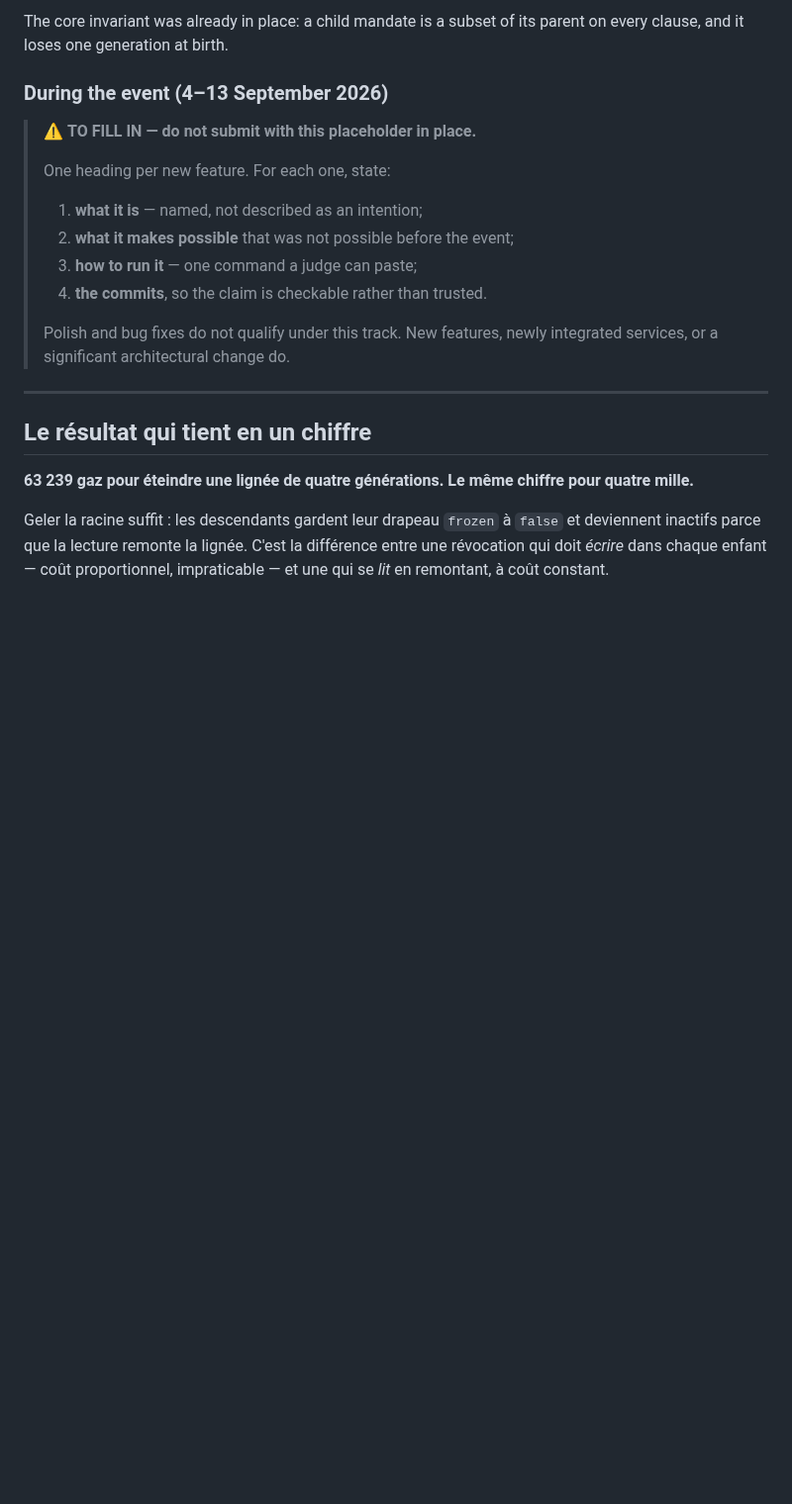
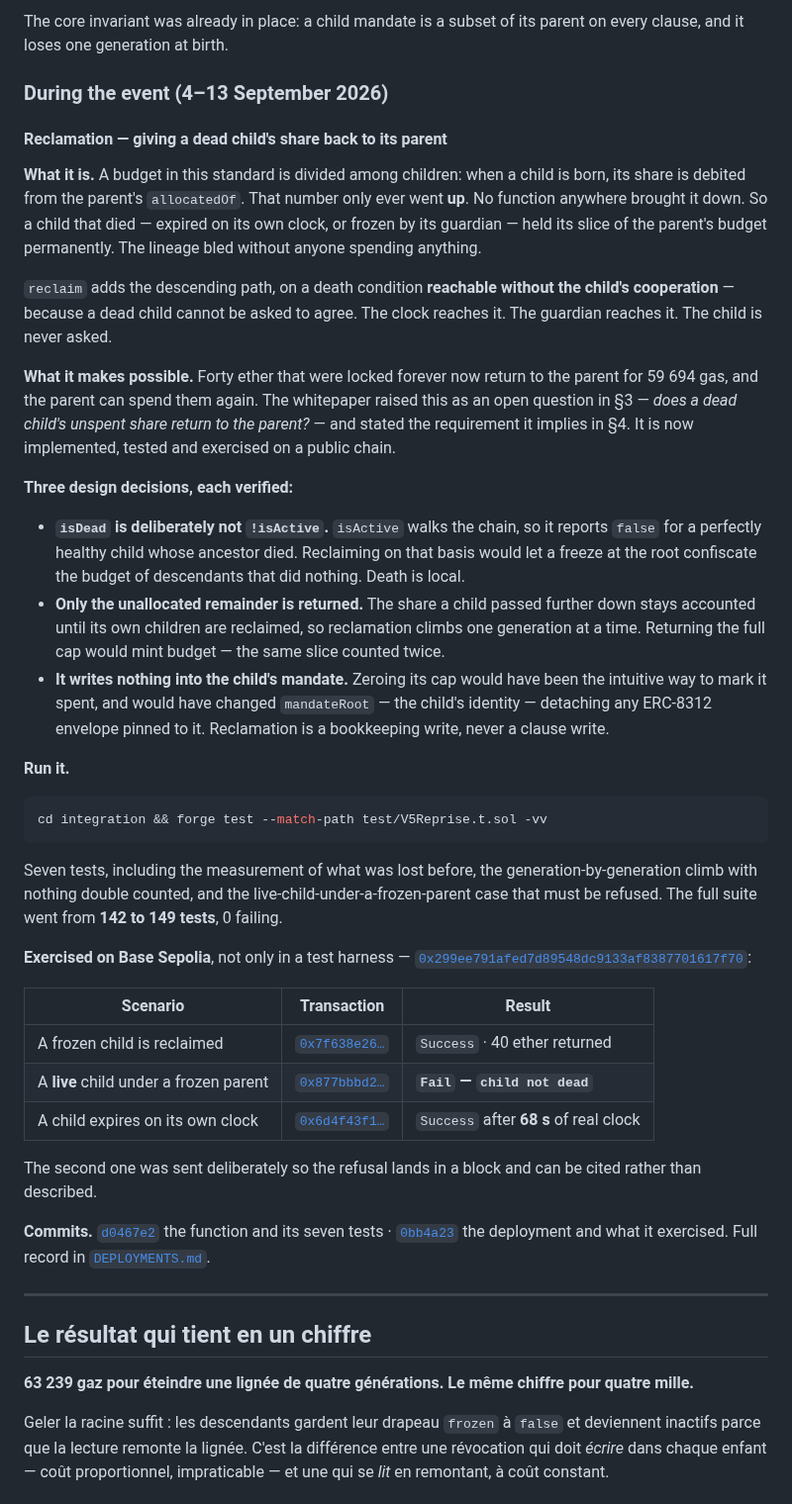
Before and after one commit to adn-ia/inheritable-agent-mandates, a Markdown page: README.md, the part around the change. Shown at 99% size. Rendered like a GitHub page; blank space fills up the shorter version.

Commit message:
docs: fill the during-the-event half, and attribute the work done in it
The README placeholder is gone. The Continuity track is judged on the
separation between what existed and what was built during the window, and a
judge who cannot see it cannot credit the new work. The section now names
reclamation, states what it makes possible, gives one command to run its
tests, lists the three design decisions with the reason each went the way it
did, and links the three Base Sepolia transactions — including the one sent
deliberately to fail, so the refusal can be cited rather than described.

AI-USAGE gains a section for the hackathon window, because the rules ask that
attribution cover the submitted work. It says plainly that reclaim was drafted
with assistance like everything else here, and what the assistant did not do:
choose the problem. It also records the deployment that failed because the
script estimated spawn before the node had seen the mint — the contract was
not at fault, the visibility wait had been dropped from the helper — since an
abandoned instance on a public chain is the kind of thing a reader deserves to
find stated rather than discover.

Co-Authored-By: Claude Opus 5 <noreply@anthropic.com>
Claude-Session: https://claude.ai/code/session_018ZhMzk484atExPGndUTwZV

````diff
--- a/README.md
+++ b/README.md
@@ -51,16 +51,60 @@ clause, and it loses one generation at birth.
 
 ### During the event (4–13 September 2026)
 
-> ⚠️ **TO FILL IN — do not submit with this placeholder in place.**
->
-> One heading per new feature. For each one, state:
-> 1. **what it is** — named, not described as an intention;
-> 2. **what it makes possible** that was not possible before the event;
-> 3. **how to run it** — one command a judge can paste;
-> 4. **the commits**, so the claim is checkable rather than trusted.
->
-> Polish and bug fixes do not qualify under this track. New features, newly integrated
-> services, or a significant architectural change do.
+#### Reclamation — giving a dead child's share back to its parent
+
+**What it is.** A budget in this standard is divided among children: when a child is born, its
+share is debited from the parent's `allocatedOf`. That number only ever went **up**. No function
+anywhere brought it down. So a child that died — expired on its own clock, or frozen by its
+guardian — held its slice of the parent's budget permanently. The lineage bled without anyone
+spending anything.
+
+`reclaim` adds the descending path, on a death condition **reachable without the child's
+cooperation** — because a dead child cannot be asked to agree. The clock reaches it. The guardian
+reaches it. The child is never asked.
+
+**What it makes possible.** Forty ether that were locked forever now return to the parent for
+59 694 gas, and the parent can spend them again. The whitepaper raised this as an open question
+in §3 — *does a dead child's unspent share return to the parent?* — and stated the requirement it
+implies in §4. It is now implemented, tested and exercised on a public chain.
+
+**Three design decisions, each verified:**
+
+- **`isDead` is deliberately not `!isActive`.** `isActive` walks the chain, so it reports `false`
+  for a perfectly healthy child whose ancestor died. Reclaiming on that basis would let a freeze
+  at the root confiscate the budget of descendants that did nothing. Death is local.
+- **Only the unallocated remainder is returned.** The share a child passed further down stays
+  accounted until its own children are reclaimed, so reclamation climbs one generation at a time.
+  Returning the full cap would mint budget — the same slice counted twice.
+- **It writes nothing into the child's mandate.** Zeroing its cap would have been the intuitive
+  way to mark it spent, and would have changed `mandateRoot` — the child's identity — detaching
+  any ERC-8312 envelope pinned to it. Reclamation is a bookkeeping write, never a clause write.
+
+**Run it.**
+
+```bash
+cd integration && forge test --match-path test/V5Reprise.t.sol -vv
+```
+
+Seven tests, including the measurement of what was lost before, the generation-by-generation
+climb with nothing double counted, and the live-child-under-a-frozen-parent case that must be
+refused. The full suite went from **142 to 149 tests**, 0 failing.
+
+**Exercised on Base Sepolia**, not only in a test harness —
+[`0x299ee791afed7d89548dc9133af8387701617f70`](https://sepolia.basescan.org/address/0x299ee791afed7d89548dc9133af8387701617f70):
+
+| Scenario | Transaction | Result |
+|---|---|---|
+| A frozen child is reclaimed | [`0x7f638e26…`](https://sepolia.basescan.org/tx/0x7f638e26dc74f529445e63bef4e22520a8e4d7825f73d0ce544ad45ba84371f3) | `Success` · 40 ether returned |
+| A **live** child under a frozen parent | [`0x877bbbd2…`](https://sepolia.basescan.org/tx/0x877bbbd2ebd7fd643bd2d68a03ff613dd8401e74408800d0b9f552470bcdc470) | **`Fail` — `child not dead`** |
+| A child expires on its own clock | [`0x6d4f43f1…`](https://sepolia.basescan.org/tx/0x6d4f43f18ae8d71b02bf5be0d00abd6782d3d07cc0ff65f7b9f9b14643536596) | `Success` after **68 s** of real clock |
+
+The second one was sent deliberately so the refusal lands in a block and can be cited rather than
+described.
+
+**Commits.** [`d0467e2`](../../commit/d0467e2) the function and its seven tests ·
+[`0bb4a23`](../../commit/0bb4a23) the deployment and what it exercised. Full record in
+[`DEPLOYMENTS.md`](DEPLOYMENTS.md).
 
 ---
 
````
Also changed, not shown: AI-USAGE.md (+27 -3 lines).
